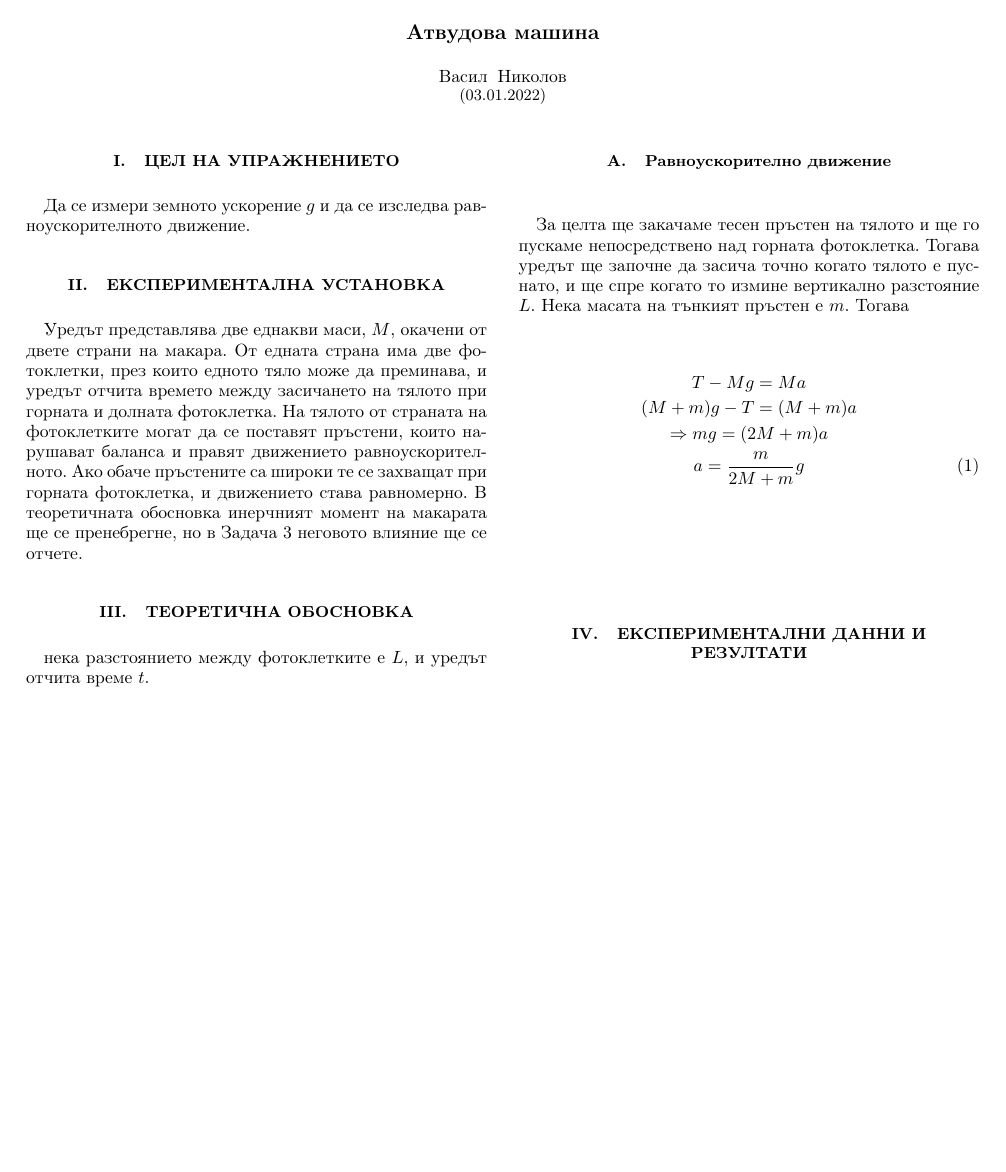
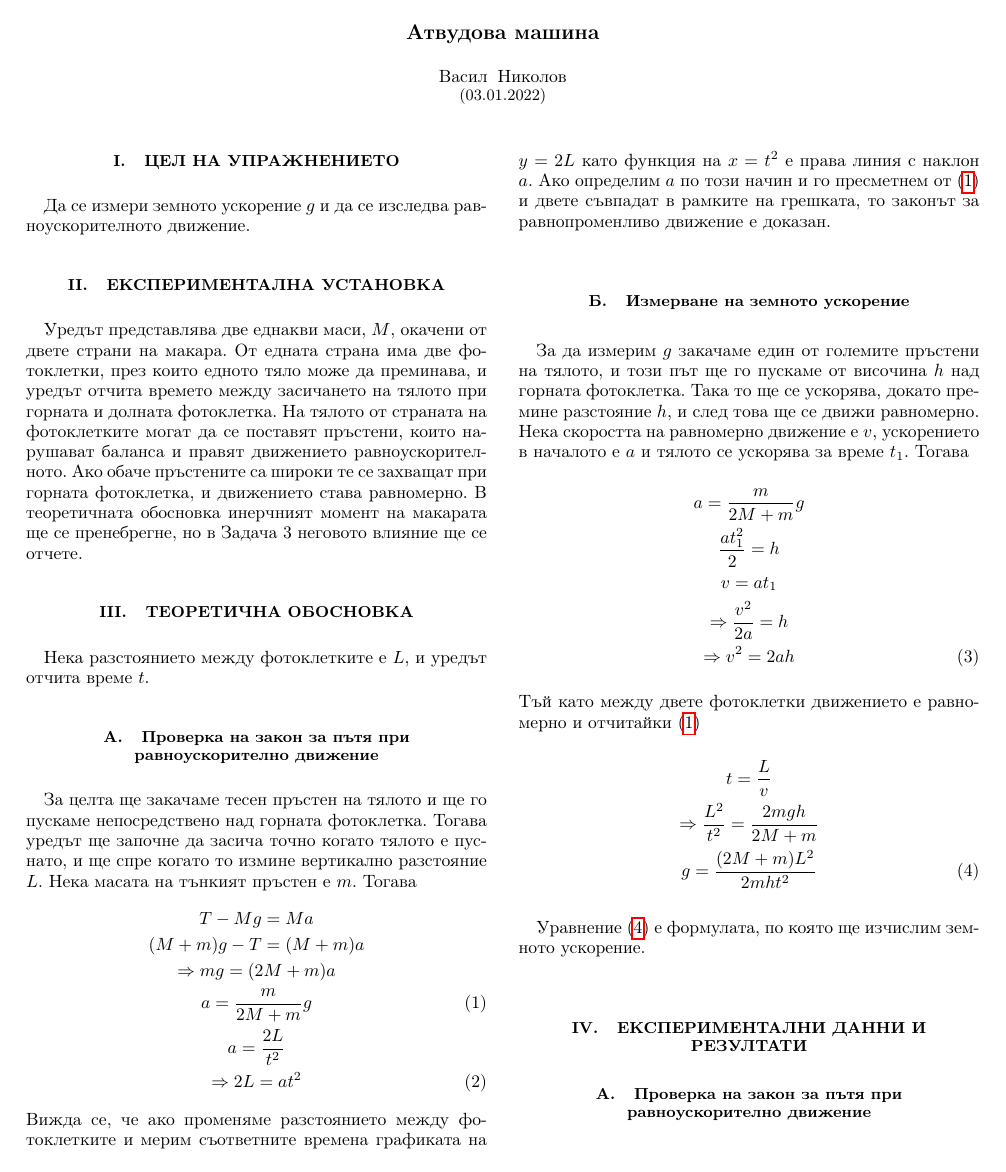
Before and after one commit to vasilNnikolov/mehanika_uprajneniq, a LaTeX paper (atvudovaMachina/latexFiles/VasilNikolovAtvudovaMachinaProtokol.tex): the whole page. The pictures show the PDF file atvudovaMachina/latexFiles/VasilNikolovAtvudovaMachinaProtokol.pdf that the author committed with the source.

Commit message:
added all but experimental data

```diff
--- a/atvudovaMachina/latexFiles/VasilNikolovAtvudovaMachinaProtokol.tex
+++ b/atvudovaMachina/latexFiles/VasilNikolovAtvudovaMachinaProtokol.tex
@@ -43,17 +43,41 @@
 Уредът представлява две еднакви маси, $M$, окачени от двете страни на макара. От едната страна има две фотоклетки, през които едното тяло може да преминава, и уредът отчита времето между засичането на тялото при горната и долната фотоклетка. На тялото от страната на фотоклетките могат да се поставят пръстени, които нарушават баланса и правят движението равноускорителното. Ако обаче пръстените са широки те се захващат при горната фотоклетка, и движението става равномерно. В теоретичната обосновка инерчният момент на макарата ще се пренебрегне, но в Задача 3 неговото влияние ще се отчете.
 
 \section{Теоретична обосновка}
-нека разстоянието между фотоклетките е $L$, и уредът отчита време $t$.
-\subsection{Равноускорително движение}
+Нека разстоянието между фотоклетките е $L$, и уредът отчита време $t$.
+\subsection{Проверка на закон за пътя при равноускорително движение}
 За целта ще закачаме тесен пръстен на тялото и ще го пускаме непосредствено над горната фотоклетка. Тогава уредът ще започне да засича точно когато тялото е пуснато, и ще спре когато то измине вертикално разстояние $L$. Нека масата на тънкият пръстен е $m$. Тогава
 \begin{gather*}
     T - Mg = Ma \\
     (M + m)g - T = (M+m)a\\
     \Rightarrow mg = (2M + m)a \\
-    a = \frac{m}{2M + m}g \label{eq:1} \tag{1}
+    a = \frac{m}{2M + m}g \label{eq:1} \tag{1}\\
+    a = \frac{2L}{t^2} \\
+    \Rightarrow 2L = at^2 \label{eq:2} \tag{2}
+\end{gather*}
+Вижда се, че ако променяме разстоянието между фотоклетките и мерим съответните времена графиката на $y=2L$ като функция на $x=t^2$ е права линия с наклон $a$. Ако определим $a$ по този начин и го пресметнем от \eqref{eq:1} и двете съвпадат в рамките на грешката, то законът за равнопроменливо движение е доказан.
+
+\subsection{Измерване на земното ускорение}
+За да измерим $g$ закачаме един от големите пръстени на тялото, и този път ще го пускаме от височина $h$ над горната фотоклетка. Така то ще се ускорява, докато премине разстояние $h$, и след това ще се движи равномерно. Нека скоростта на равномерно движение е $v$, ускорението в началото е $a$ и тялото се ускорява за време $t_1$. Тогава
+\begin{gather*}
+    a = \frac{m}{2M + m} g\\
+    \frac{at_1^2}{2} = h\\
+    v = at_1 \\
+    \Rightarrow \frac{v^2}{2a} = h\\
+    \Rightarrow v^2 = 2ah\label{eq:3} \tag{3}
+\end{gather*}
+Тъй като между двете фотоклетки движението е равномерно и отчитайки \eqref{eq:1}
+\begin{gather*}
+    t = \frac{L}{v} \\
+    \Rightarrow \frac{L^2}{t^2} = \frac{2mgh}{2M + m} \\
+    g = \frac{(2M + m)L^2}{2mht^2} \label{eq:4} \tag{4}
 \end{gather*}
 
+Уравнение \eqref{eq:4} е формулата, по която ще изчислим земното ускорение.
+
 \section{Експериментални данни и резултати}
+\subsection{Проверка на закон за пътя при равноускорително движение}
+
+
 
 
 \end{document}
```
Also changed, not shown: atvudovaMachina/latexFiles/VasilNikolovAtvudovaMachinaProtokol.pdf.
